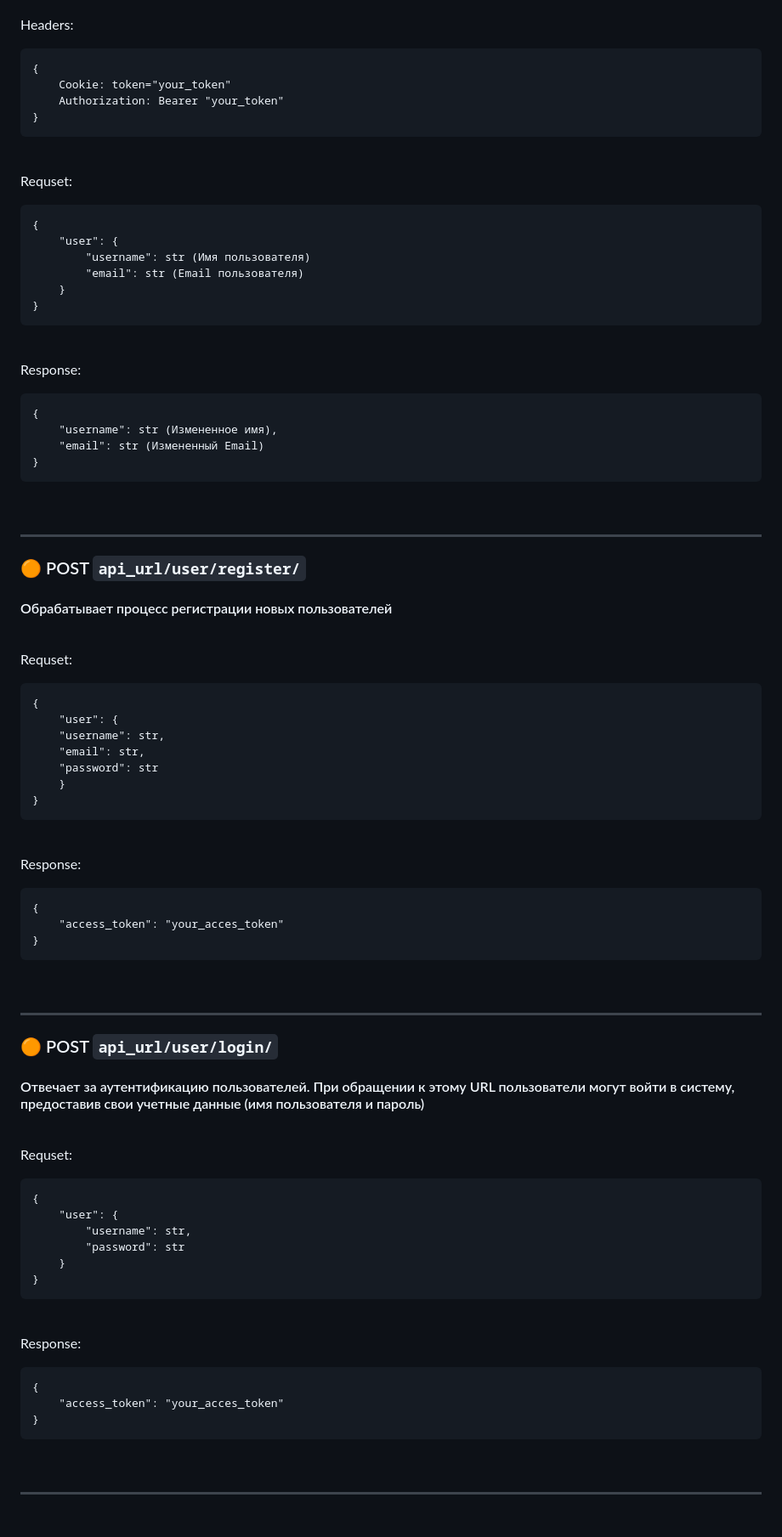
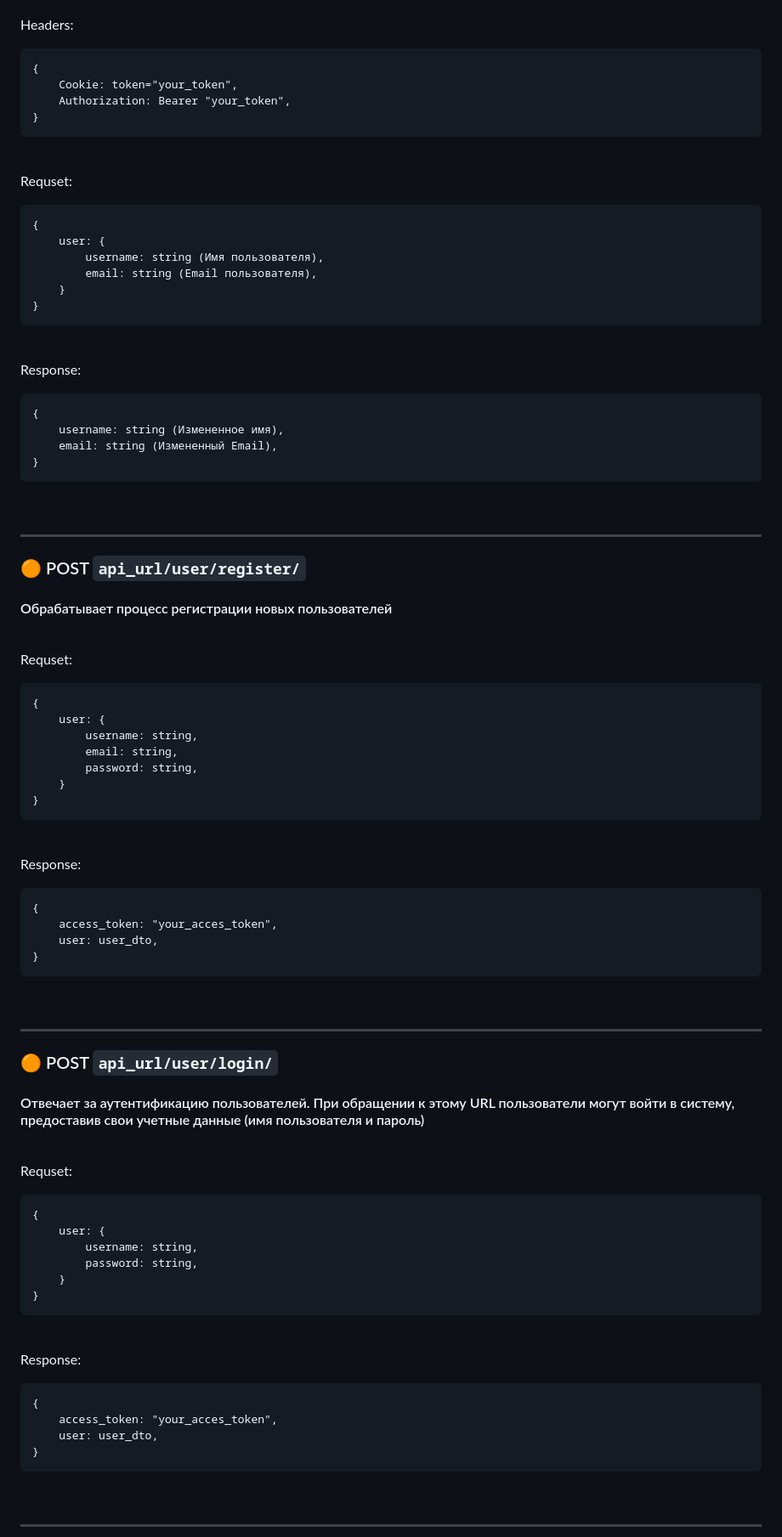
Before and after one commit to Alexmdvdv/ConverterFilesBackend, a Markdown page: README.md, the part around one of its changes. Shown at 85% size. Rendered like a GitHub page; blank space fills up the shorter version.

````diff
--- a/README.md
+++ b/README.md
@@ -182,8 +222,8 @@ Response:
 Headers:
 ```
 {
-    Cookie: token="your_token"
-    Authorization: Bearer "your_token"
+    Cookie: token="your_token",
+    Authorization: Bearer "your_token",
 }
 ```
 
@@ -192,9 +232,9 @@ Headers:
 Requset:
 ```
 {
-    "user": {
-        "username": str (Имя пользователя)
-        "email": str (Email пользователя)
+    user: {
+        username: string (Имя пользователя),
+        email: string (Email пользователя),
     }
 }
 ```
@@ -204,8 +244,8 @@ Requset:
 Response:
 ```
 {
-    "username": str (Измененное имя),
-    "email": str (Измененный Email)
+    username: string (Измененное имя),
+    email: string (Измененный Email),
 }
 ```
 
@@ -229,10 +269,10 @@ Response:
 Requset:
 ```
 {
-    "user": {
-    "username": str,
-    "email": str,
-    "password": str
+    user: {
+        username: string,
+        email: string,
+        password: string,
     }
 }
 ```
@@ -242,7 +282,8 @@ Requset:
 Response:
 ```
 {
-    "access_token": "your_acces_token"
+    access_token: "your_acces_token",
+    user: user_dto,
 }
 ```
 
@@ -265,9 +306,9 @@ Response:
 Requset:
 ```
 {
-    "user": {
-        "username": str,
-        "password": str
+    user: {
+        username: string,
+        password: string,
     }
 }
 ```
@@ -277,7 +318,8 @@ Requset:
 Response:
 ```
 {
-    "access_token": "your_acces_token"
+    access_token: "your_acces_token",
+    user: user_dto,
 }
 ```
 
````
Also changed, not shown: other parts of README.md (+77 -30 lines).
